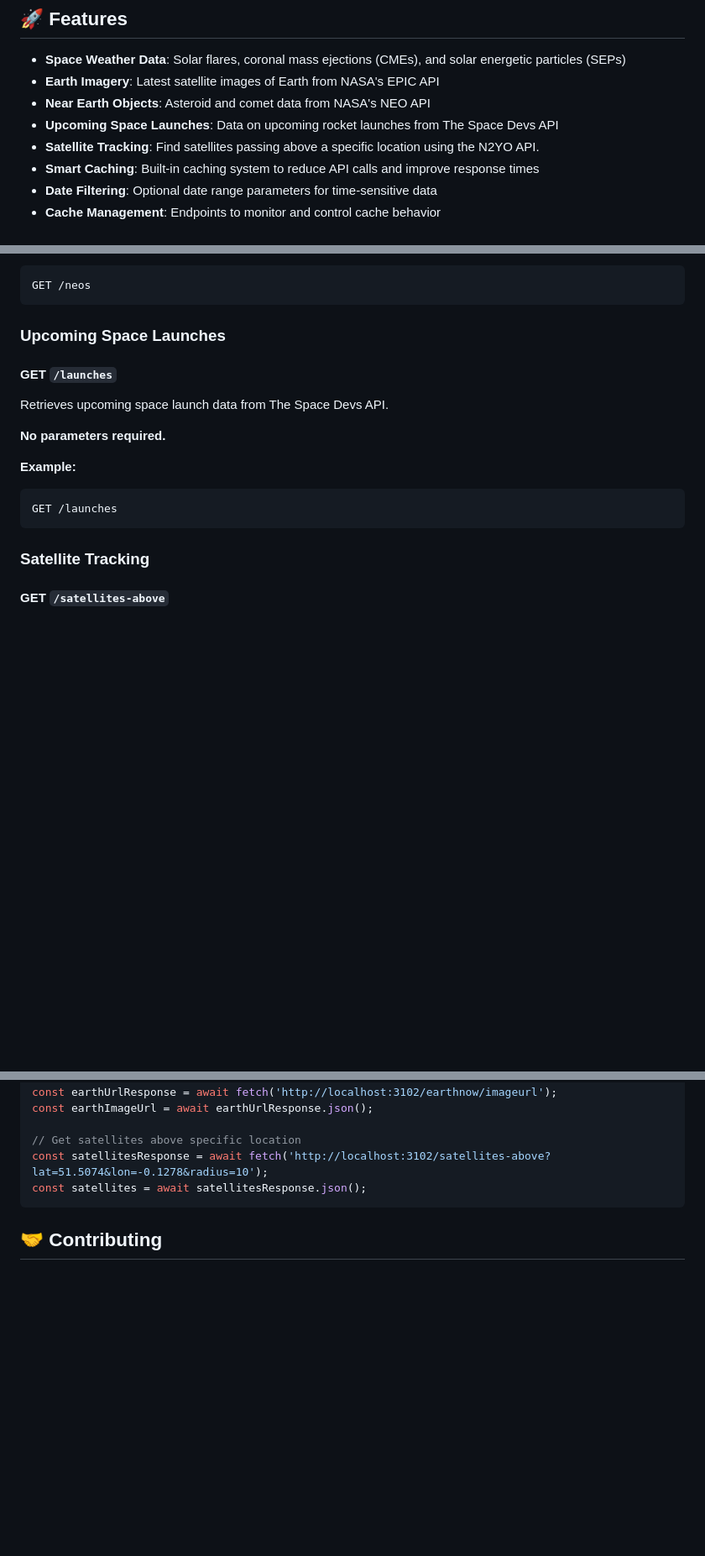
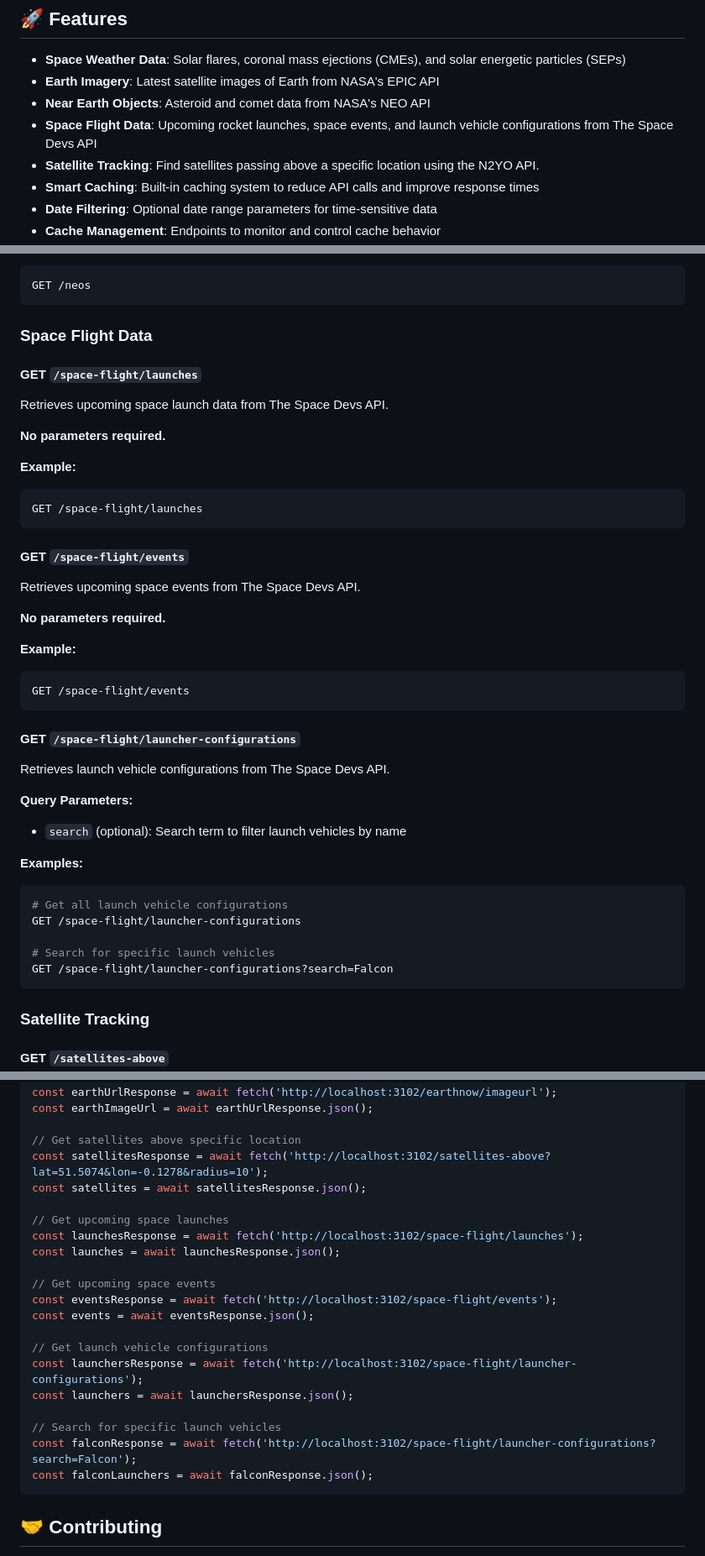
Before and after one commit to fcc-lol/space-api, a Markdown page: README.md, 3 parts joined by grey strips. Shown: that part at 84% size. GitHub-like rendering; blank space fills up the shorter version.

Commit message:
Update readme with spaceflight routes

````diff
--- a/README.md
+++ b/README.md
@@ -7,7 +7,7 @@ A Node.js Express server that provides access to NASA space data APIs with intel
 - **Space Weather Data**: Solar flares, coronal mass ejections (CMEs), and solar energetic particles (SEPs)
 - **Earth Imagery**: Latest satellite images of Earth from NASA's EPIC API
 - **Near Earth Objects**: Asteroid and comet data from NASA's NEO API
-- **Upcoming Space Launches**: Data on upcoming rocket launches from The Space Devs API
+- **Space Flight Data**: Upcoming rocket launches, space events, and launch vehicle configurations from The Space Devs API
 - **Satellite Tracking**: Find satellites passing above a specific location using the N2YO API.
 - **Smart Caching**: Built-in caching system to reduce API calls and improve response times
 - **Date Filtering**: Optional date range parameters for time-sensitive data
@@ -144,16 +144,41 @@ Retrieves Near Earth Object (asteroid and comet) data for the past week.
 GET /neos
 ```
 
-### Upcoming Space Launches
+### Space Flight Data
 
-#### GET `/launches`
+#### GET `/space-flight/launches`
 Retrieves upcoming space launch data from The Space Devs API.
 
 **No parameters required.**
 
 **Example:**
 ```bash
-GET /launches
+GET /space-flight/launches
+```
+
+#### GET `/space-flight/events`
+Retrieves upcoming space events from The Space Devs API.
+
+**No parameters required.**
+
+**Example:**
+```bash
+GET /space-flight/events
+```
+
+#### GET `/space-flight/launcher-configurations`
+Retrieves launch vehicle configurations from The Space Devs API.
+
+**Query Parameters:**
+- `search` (optional): Search term to filter launch vehicles by name
+
+**Examples:**
+```bash
+# Get all launch vehicle configurations
+GET /space-flight/launcher-configurations
+
+# Search for specific launch vehicles
+GET /space-flight/launcher-configurations?search=Falcon
 ```
 
 ### Satellite Tracking
@@ -310,6 +348,22 @@ const earthImageUrl = await earthUrlResponse.json();
 // Get satellites above specific location
 const satellitesResponse = await fetch('http://localhost:3102/satellites-above?lat=51.5074&lon=-0.1278&radius=10');
 const satellites = await satellitesResponse.json();
+
+// Get upcoming space launches
+const launchesResponse = await fetch('http://localhost:3102/space-flight/launches');
+const launches = await launchesResponse.json();
+
+// Get upcoming space events
+const eventsResponse = await fetch('http://localhost:3102/space-flight/events');
+const events = await eventsResponse.json();
+
+// Get launch vehicle configurations
+const launchersResponse = await fetch('http://localhost:3102/space-flight/launcher-configurations');
+const launchers = await launchersResponse.json();
+
+// Search for specific launch vehicles
+const falconResponse = await fetch('http://localhost:3102/space-flight/launcher-configurations?search=Falcon');
+const falconLaunchers = await falconResponse.json();
 ```
 
 ## 🤝 Contributing
````
Also changed, not shown: other parts of README.md (+14 -0 lines).
